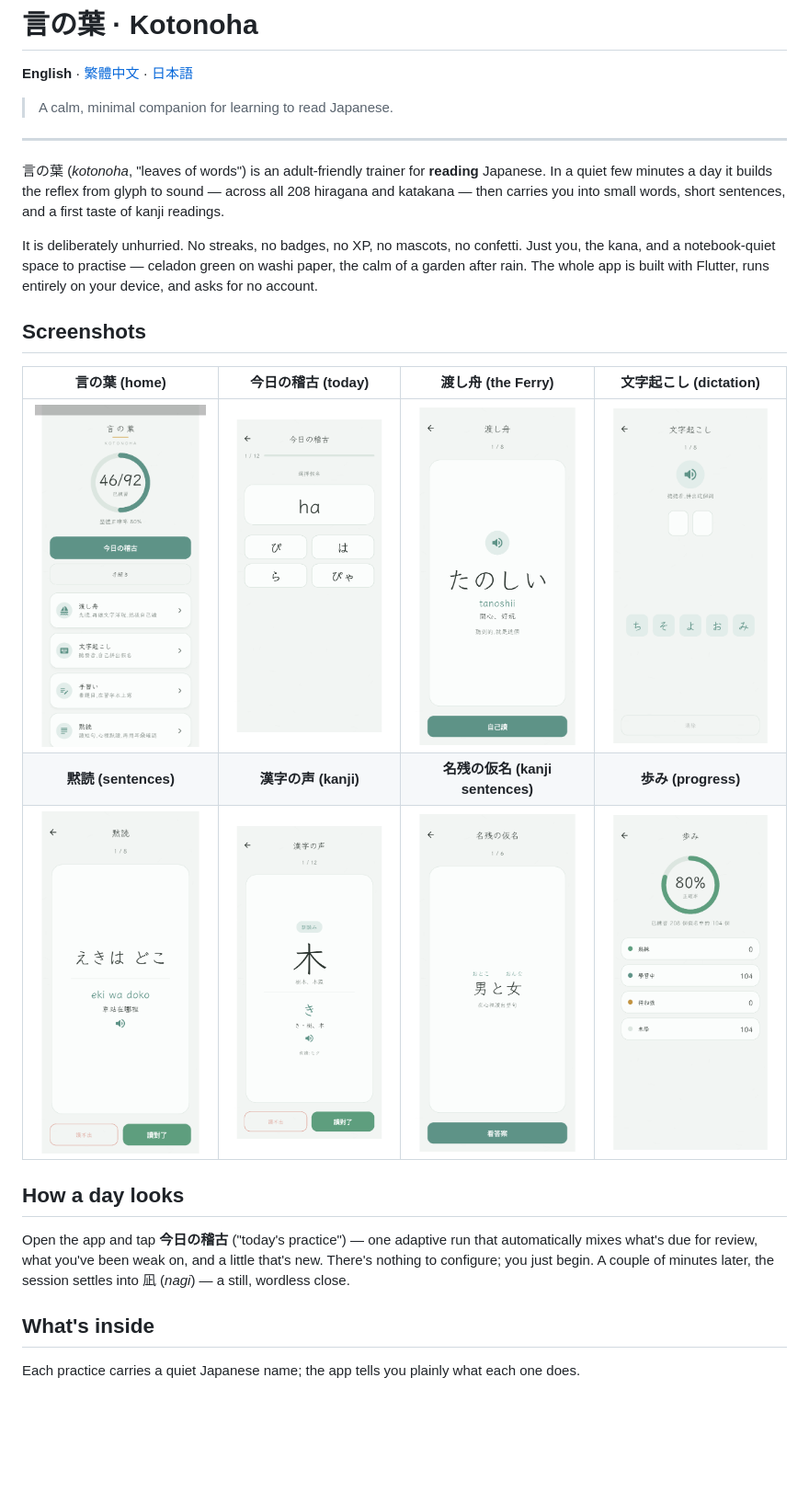
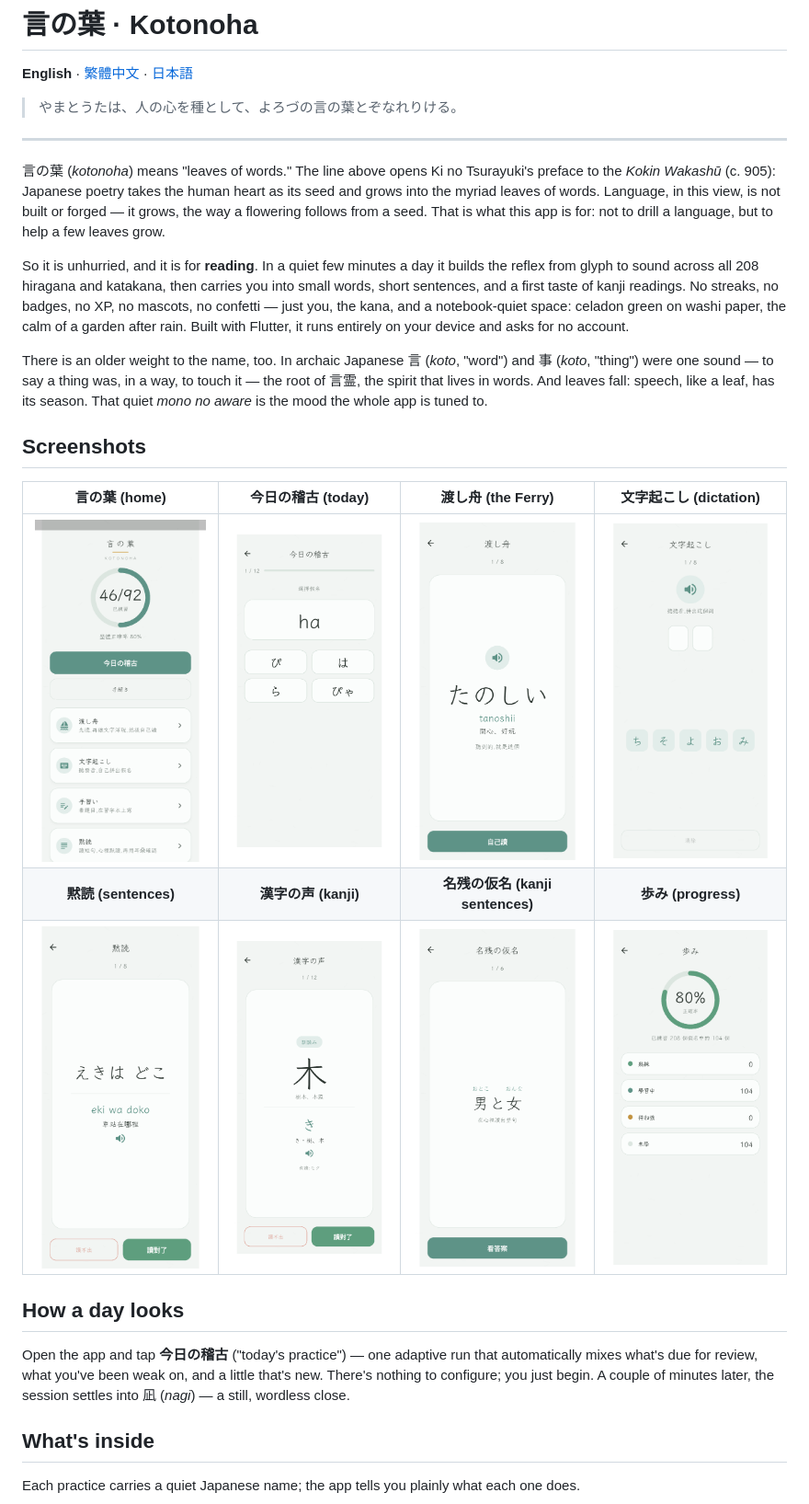
Before and after one commit to Koopa0/Kotonoha, a Markdown page: README.md, the part around the change. Shown at 92% size. Rendered like a GitHub page; blank space fills up the shorter version.

```diff
--- a/README.md
+++ b/README.md
@@ -6,34 +6,44 @@
 
 **English** · [繁體中文](README.zh-TW.md) · [日本語](README.JP.md)
 
-> A calm, minimal companion for learning to read Japanese.
+> やまとうたは、人の心を種として、よろづの言の葉とぞなれりける。
 
 ---
 
-言の葉 (*kotonoha*, "leaves of words") is an adult-friendly trainer for **reading**
-Japanese. In a quiet few minutes a day it builds the reflex from glyph to sound —
-across all 208 hiragana and katakana — then carries you into small words, short
-sentences, and a first taste of kanji readings.
+言の葉 (_kotonoha_) means "leaves of words." The line above opens Ki no Tsurayuki's
+preface to the _Kokin Wakashū_ (c. 905): Japanese poetry takes the human heart as
+its seed and grows into the myriad leaves of words. Language, in this view, is not
+built or forged — it grows, the way a flowering follows from a seed. That is what
+this app is for: not to drill a language, but to help a few leaves grow.
 
-It is deliberately unhurried. No streaks, no badges, no XP, no mascots, no
-confetti. Just you, the kana, and a notebook-quiet space to practise — celadon
-green on washi paper, the calm of a garden after rain. The whole app is built
-with Flutter, runs entirely on your device, and asks for no account.
+So it is unhurried, and it is for **reading**. In a quiet few minutes a day it
+builds the reflex from glyph to sound across all 208 hiragana and katakana, then
+carries you into small words, short sentences, and a first taste of kanji
+readings. No streaks, no badges, no XP, no mascots, no confetti — just you, the
+kana, and a notebook-quiet space: celadon green on washi paper, the calm of a
+garden after rain. Built with Flutter, it runs entirely on your device and asks
+for no account.
+
+There is an older weight to the name, too. In archaic Japanese 言 (_koto_, "word")
+and 事 (_koto_, "thing") were one sound — to say a thing was, in a way, to touch
+it — the root of 言霊, the spirit that lives in words. And leaves fall: speech,
+like a leaf, has its season. That quiet _mono no aware_ is the mood the whole app
+is tuned to.
 
 ## Screenshots
 
-| 言の葉 (home) | 今日の稽古 (today) | 渡し舟 (the Ferry) | 文字起こし (dictation) |
-|:---:|:---:|:---:|:---:|
-| ![Home](screenshots/01-home.png) | ![Today's session](screenshots/02-session.png) | ![Ferry](screenshots/08-ferry.png) | ![Dictation](screenshots/03-dictation.png) |
-| **黙読 (sentences)** | **漢字の声 (kanji)** | **名残の仮名 (kanji sentences)** | **歩み (progress)** |
-| ![Sentence](screenshots/06-sentence.png) | ![Kanji](screenshots/05-kanji.png) | ![Kanji sentence](screenshots/07-kanji-sentence.png) | ![Progress](screenshots/04-progress.png) |
+|              言の葉 (home)               |               今日の稽古 (today)               |                  渡し舟 (the Ferry)                  |           文字起こし (dictation)           |
+| :--------------------------------------: | :--------------------------------------------: | :--------------------------------------------------: | :----------------------------------------: |
+|     ![Home](screenshots/01-home.png)     | ![Today's session](screenshots/02-session.png) |          ![Ferry](screenshots/08-ferry.png)          | ![Dictation](screenshots/03-dictation.png) |
+|           **黙読 (sentences)**           |              **漢字の声 (kanji)**              |           **名残の仮名 (kanji sentences)**           |            **歩み (progress)**             |
+| ![Sentence](screenshots/06-sentence.png) |       ![Kanji](screenshots/05-kanji.png)       | ![Kanji sentence](screenshots/07-kanji-sentence.png) |  ![Progress](screenshots/04-progress.png)  |
 
 ## How a day looks
 
 Open the app and tap **今日の稽古** ("today's practice") — one adaptive run that
 automatically mixes what's due for review, what you've been weak on, and a little
 that's new. There's nothing to configure; you just begin. A couple of minutes
-later, the session settles into 凪 (*nagi*) — a still, wordless close.
+later, the session settles into 凪 (_nagi_) — a still, wordless close.
 
 ## What's inside
 
```
Also changed, not shown: README.JP.md (+19 -13 lines), README.zh-TW.md (+18 -12 lines).
